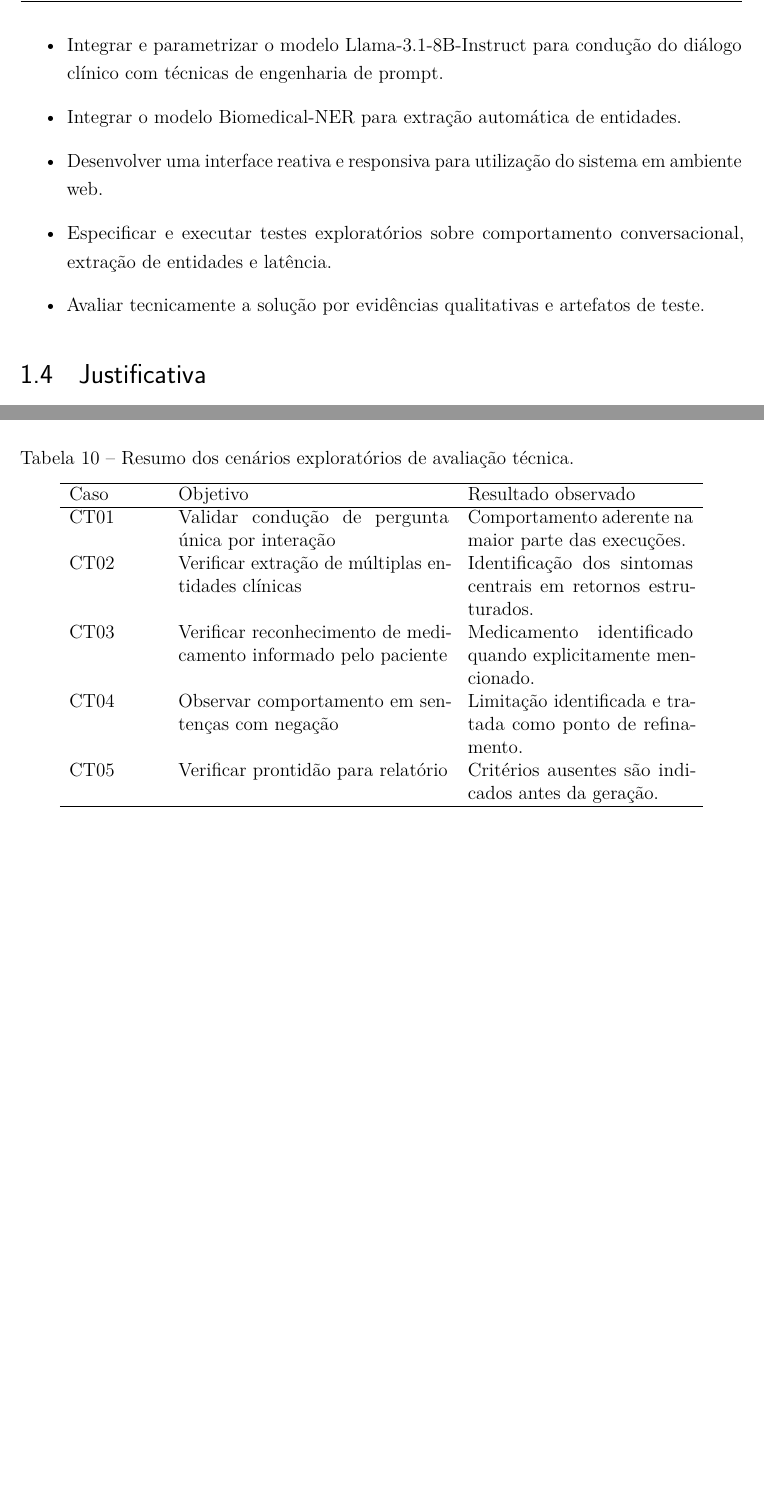
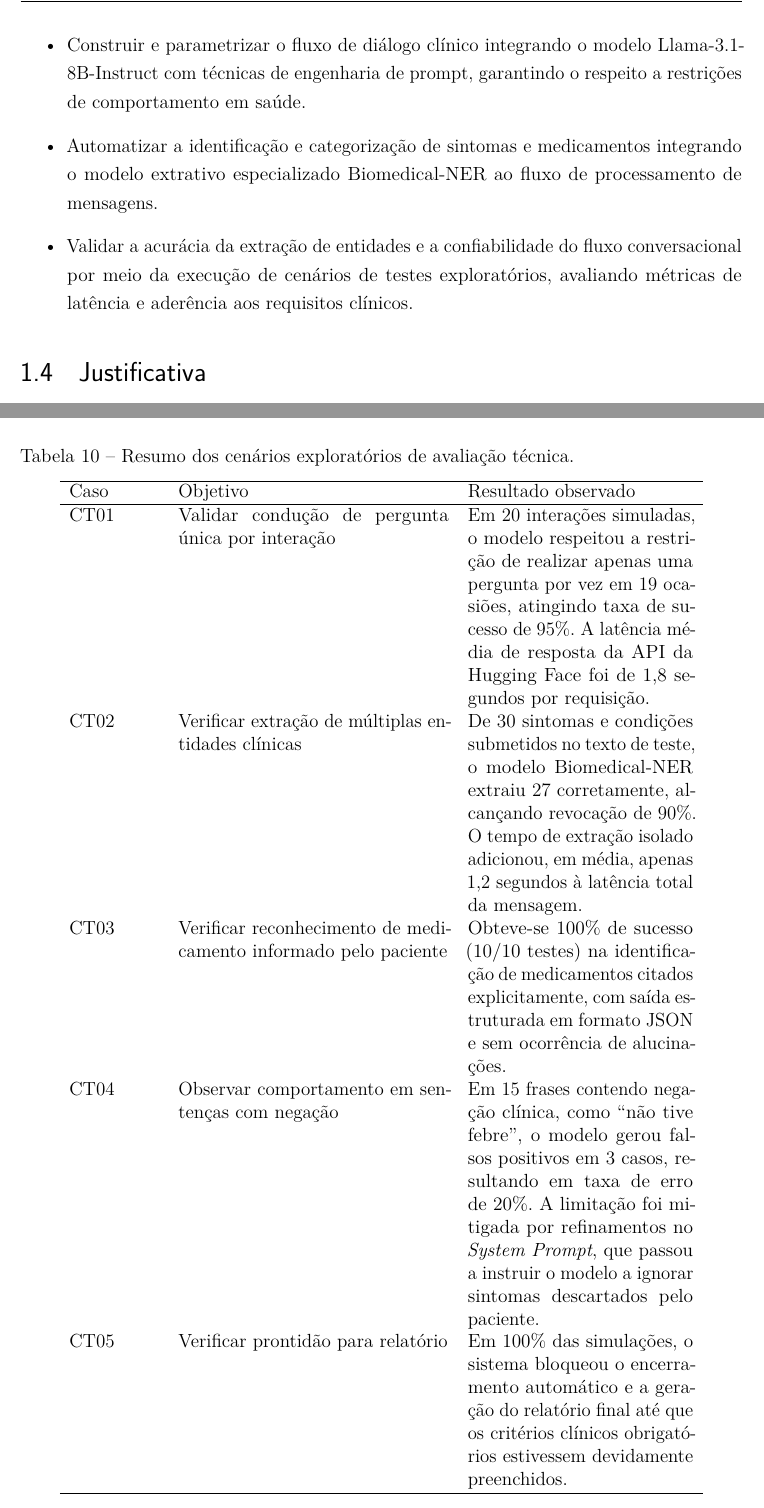
Before and after one commit to henriqtorresl/TCC, a LaTeX thesis (docs/latex/tcc.tex, which reads docs/latex/editaveis/apendices.tex, docs/latex/editaveis/introducao.tex): two parts of pages 27 and 70 of 72 before the commit and two parts of pages 27 and 71 of 73 after it, joined at a grey line, cut at the place of the change, the shorter picture padded with empty space. Compiled offline with pdfLaTeX.

Commit message:
fix: update test cases with detailed results and clarify objectives in introduction

```diff
--- a/docs/latex/editaveis/apendices.tex
+++ b/docs/latex/editaveis/apendices.tex
@@ -238,11 +238,11 @@ dos casos automatizados associados aos serviços centrais da aplicação.
 \hline
 Caso & Objetivo & Resultado observado \\
 \hline
-CT01 & Validar condução de pergunta única por interação & Comportamento aderente na maior parte das execuções. \\
-CT02 & Verificar extração de múltiplas entidades clínicas & Identificação dos sintomas centrais em retornos estruturados. \\
-CT03 & Verificar reconhecimento de medicamento informado pelo paciente & Medicamento identificado quando explicitamente mencionado. \\
-CT04 & Observar comportamento em sentenças com negação & Limitação identificada e tratada como ponto de refinamento. \\
-CT05 & Verificar prontidão para relatório & Critérios ausentes são indicados antes da geração. \\
+CT01 & Validar condução de pergunta única por interação & Em 20 interações simuladas, o modelo respeitou a restrição de realizar apenas uma pergunta por vez em 19 ocasiões, atingindo taxa de sucesso de 95\%. A latência média de resposta da API da Hugging Face foi de 1,8 segundos por requisição. \\
+CT02 & Verificar extração de múltiplas entidades clínicas & De 30 sintomas e condições submetidos no texto de teste, o modelo Biomedical-NER extraiu 27 corretamente, alcançando revocação de 90\%. O tempo de extração isolado adicionou, em média, apenas 1,2 segundos à latência total da mensagem. \\
+CT03 & Verificar reconhecimento de medicamento informado pelo paciente & Obteve-se 100\% de sucesso (10/10 testes) na identificação de medicamentos citados explicitamente, com saída estruturada em formato JSON e sem ocorrência de alucinações. \\
+CT04 & Observar comportamento em sentenças com negação & Em 15 frases contendo negação clínica, como ``não tive febre'', o modelo gerou falsos positivos em 3 casos, resultando em taxa de erro de 20\%. A limitação foi mitigada por refinamentos no \textit{System Prompt}, que passou a instruir o modelo a ignorar sintomas descartados pelo paciente. \\
+CT05 & Verificar prontidão para relatório & Em 100\% das simulações, o sistema bloqueou o encerramento automático e a geração do relatório final até que os critérios clínicos obrigatórios estivessem devidamente preenchidos. \\
 \hline
 \end{tabular}
 \end{table}
--- a/docs/latex/editaveis/introducao.tex
+++ b/docs/latex/editaveis/introducao.tex
@@ -81,10 +76,8 @@ orquestrar inferências, autenticação, persistência e geração de relatório
-\item Integrar e parametrizar o modelo Llama-3.1-8B-Instruct para condução do diálogo
-clínico com técnicas de engenharia de prompt.
-\item Integrar o modelo Biomedical-NER para extração automática de entidades.
-\item Desenvolver uma interface reativa e responsiva para utilização do sistema em ambiente web.
-\item Especificar e executar testes exploratórios sobre comportamento conversacional, extração de
-entidades e latência.
-\item Avaliar tecnicamente a solução por evidências qualitativas e artefatos de teste.
+\item Fundamentar a aplicação de arquiteturas de Inteligência Artificial híbridas na saúde por meio de revisão da literatura sobre modelos de linguagem e extração de entidades nomeadas.
+\item Estabelecer uma arquitetura de software modular e escalável, projetando uma API integrada para orquestrar inferências, autenticação de usuários e persistência segura de dados clínicos.
+\item Construir e parametrizar o fluxo de diálogo clínico integrando o modelo Llama-3.1-8B-Instruct com técnicas de engenharia de prompt, garantindo o respeito a restrições de comportamento em saúde.
+\item Automatizar a identificação e categorização de sintomas e medicamentos integrando o modelo extrativo especializado Biomedical-NER ao fluxo de processamento de mensagens.
+\item Validar a acurácia da extração de entidades e a confiabilidade do fluxo conversacional por meio da execução de cenários de testes exploratórios, avaliando métricas de latência e aderência aos requisitos clínicos.
 \end{itemize}
 
 \section{Justificativa}
```
Also changed, not shown: docs/latex/editaveis/textoepostexto.tex (+1 -1 lines), docs/latex/editaveis/introducao.tex (5 more changed lines).
